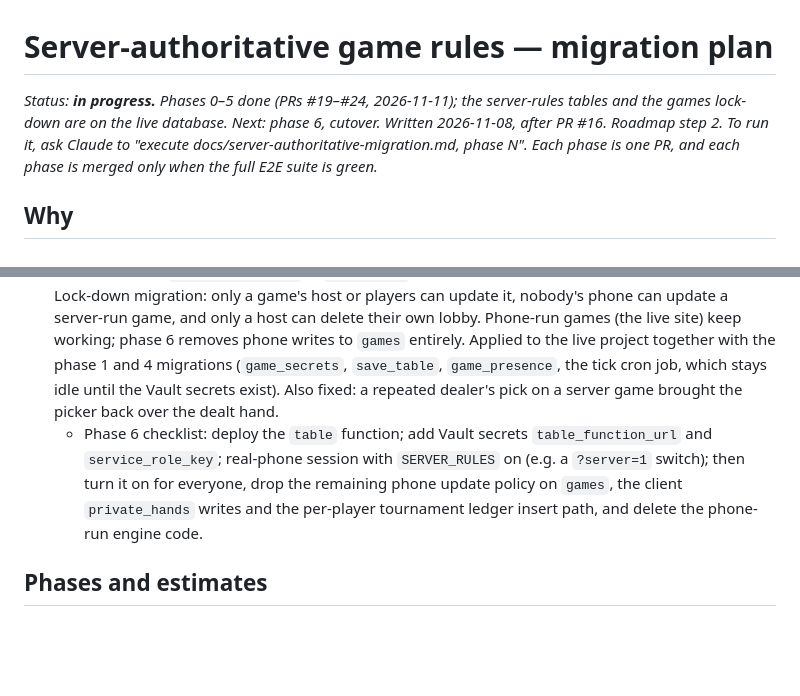
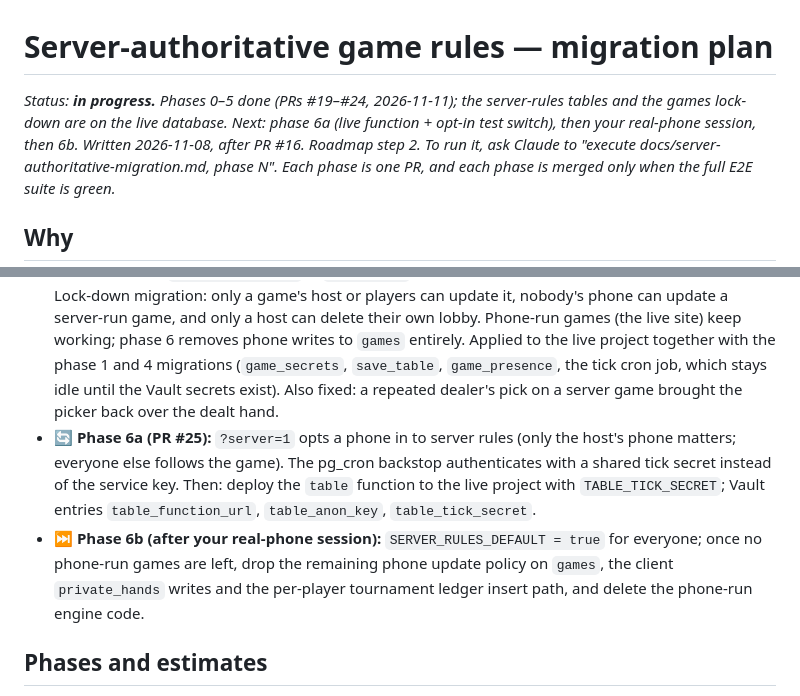
Before and after one commit to spfalz77/Felt-Right, a Markdown page: docs/server-authoritative-migration.md, 2 parts joined by grey strips. Drawn GitHub-style; blank space fills up the shorter version.

Commit message:
Docs: phase 6 split into 6a / 6b
Co-Authored-By: Claude Opus 5.5 <noreply@anthropic.com>
Claude-Session: https://claude.ai/code/session_01Akk2tZWMdzMA9zPSzzWdb9

```diff
--- a/docs/server-authoritative-migration.md
+++ b/docs/server-authoritative-migration.md
@@ -1,6 +1,6 @@
 # Server-authoritative game rules — migration plan
 
-_Status: **in progress.** Phases 0–5 done (PRs #19–#24, 2026-11-11); the server-rules tables and the games lock-down are on the live database. Next: phase 6, cutover. Written 2026-11-08, after PR #16. Roadmap step 2._
+_Status: **in progress.** Phases 0–5 done (PRs #19–#24, 2026-11-11); the server-rules tables and the games lock-down are on the live database. Next: phase 6a (live function + opt-in test switch), then your real-phone session, then 6b. Written 2026-11-08, after PR #16. Roadmap step 2._
 _To run it, ask Claude to "execute docs/server-authoritative-migration.md, phase N". Each phase is one PR, and each phase is merged only when the full E2E suite is green._
 
 ## Why
@@ -70,7 +70,8 @@ phone ──(action + JWT)──▶ Edge Function `table` ──▶ Postgres
 - ✅ **Phase 3 (PR #22):** Guts (antes, in/out, pot matching), the first break with add-on, tournament heads-up chop, pause / resume, and show or muck after a fold win, all on the server. Each saved table carries a sequence number (`v` on the server, `syncSeq` on phone-run games), and phones ignore any copy older than the one on screen. Also fixed a lobby race where a guest who joined just before the host's subscription came up never appeared.
 - ✅ **Phase 4 (PR #23):** turn deadlines, Away auto-act, heartbeats (`game_presence`) and a pg_cron backstop that ticks active server tables once a minute through pg_net. The cron job does nothing until the Vault secrets are set in phase 6. On server rules, closing the host's app hands the table to nobody: their turns are auto-acted and they rejoin as host. The function also keeps each player's own move count in `state.moves` (server games write no `player_actions` rows).
 - ✅ **Phase 5 (PR #24):** when a server-run tournament ends, the function writes both sides of the Friends Ledger (`tournamentLedger` in `payouts.js`); the results screen shows "Recorded to ledger". Lock-down migration: only a game's host or players can update it, nobody's phone can update a server-run game, and only a host can delete their own lobby. Phone-run games (the live site) keep working; phase 6 removes phone writes to `games` entirely. Applied to the live project together with the phase 1 and 4 migrations (`game_secrets`, `save_table`, `game_presence`, the tick cron job, which stays idle until the Vault secrets exist). Also fixed: a repeated dealer's pick on a server game brought the picker back over the dealt hand.
-  - Phase 6 checklist: deploy the `table` function; add Vault secrets `table_function_url` and `service_role_key`; real-phone session with `SERVER_RULES` on (e.g. a `?server=1` switch); then turn it on for everyone, drop the remaining phone update policy on `games`, the client `private_hands` writes and the per-player tournament ledger insert path, and delete the phone-run engine code.
+- 🔄 **Phase 6a (PR #25):** `?server=1` opts a phone in to server rules (only the host's phone matters; everyone else follows the game). The pg_cron backstop authenticates with a shared tick secret instead of the service key. Then: deploy the `table` function to the live project with `TABLE_TICK_SECRET`; Vault entries `table_function_url`, `table_anon_key`, `table_tick_secret`.
+- ⏭ **Phase 6b (after your real-phone session):** `SERVER_RULES_DEFAULT = true` for everyone; once no phone-run games are left, drop the remaining phone update policy on `games`, the client `private_hands` writes and the per-player tournament ledger insert path, and delete the phone-run engine code.
 
 ## Phases and estimates
 
```
